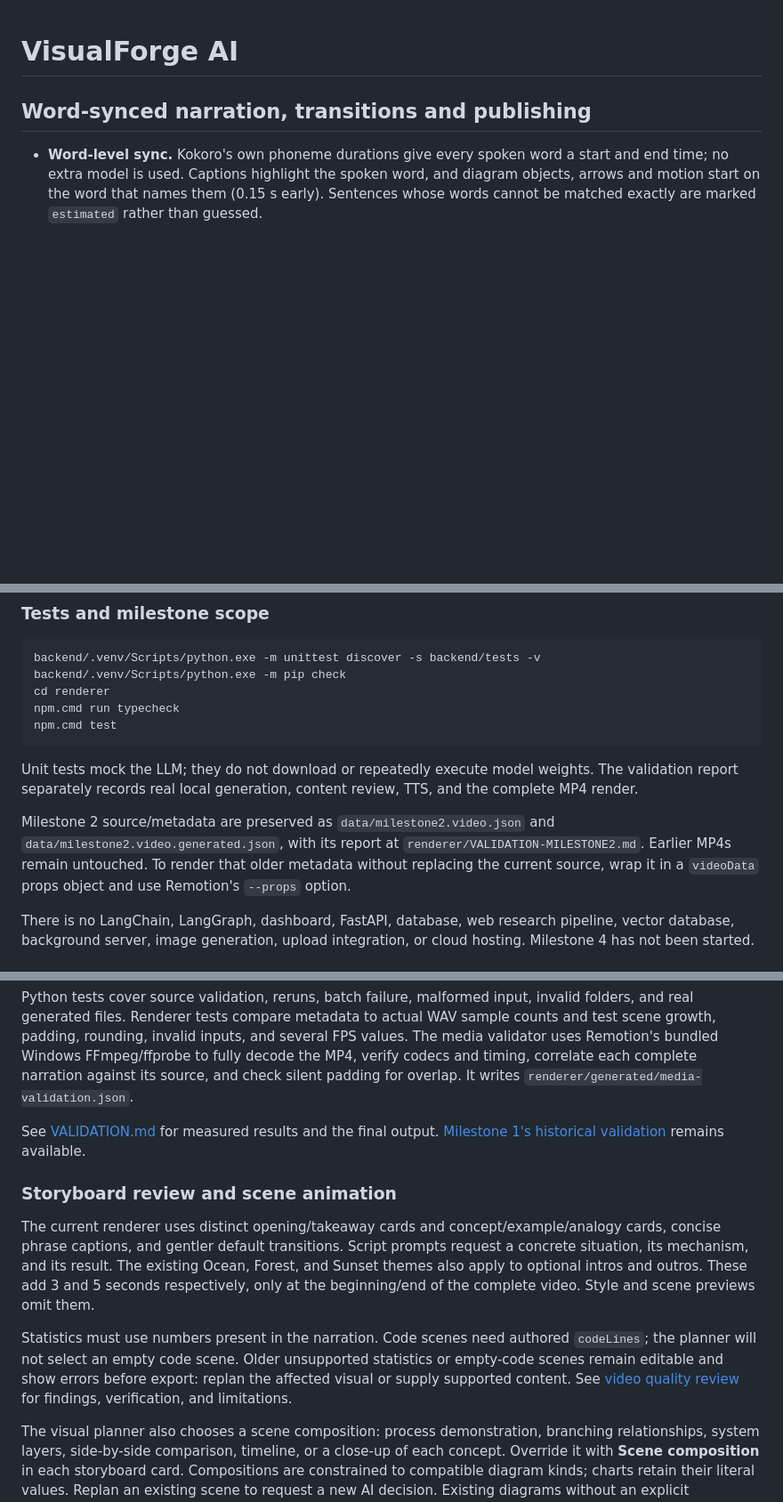
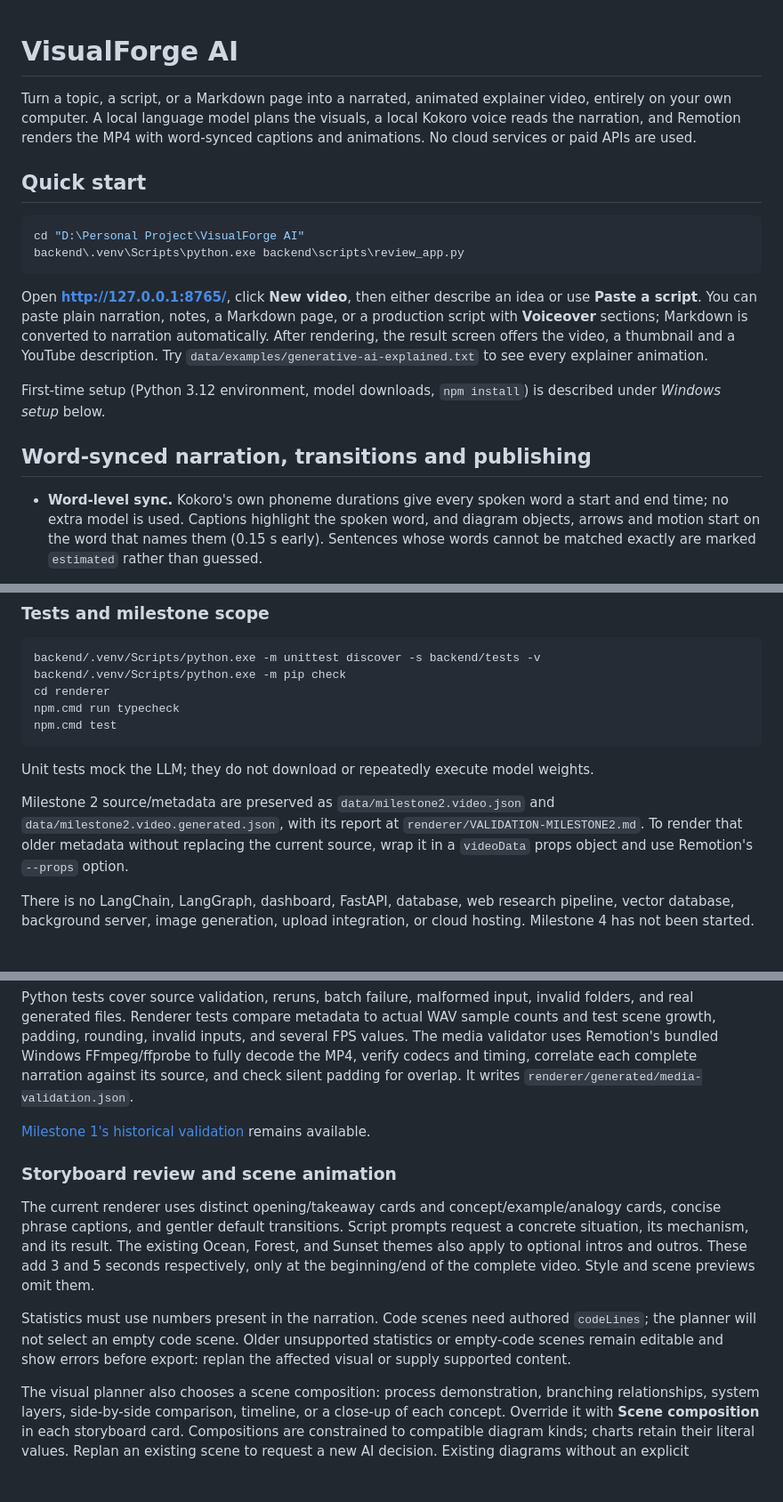
Before and after one commit to testvishal03/VisualForge-AI, a Markdown page: README.md, 3 parts joined by grey strips. Shown at 89% size. GitHub-like rendering; blank space fills up the shorter version.

Commit message:
Tidy README: quick start, no dead links to removed reports or demos
Co-Authored-By: Claude Opus 5.5 <noreply@anthropic.com>

````diff
--- a/README.md
+++ b/README.md
@@ -1,4 +1,17 @@
 # VisualForge AI
+
+Turn a topic, a script, or a Markdown page into a narrated, animated explainer video, entirely on your own computer. A local language model plans the visuals, a local Kokoro voice reads the narration, and Remotion renders the MP4 with word-synced captions and animations. No cloud services or paid APIs are used.
+
+## Quick start
+
+```powershell
+cd "D:\Personal Project\VisualForge AI"
+backend\.venv\Scripts\python.exe backend\scripts\review_app.py
+```
+
+Open **http://127.0.0.1:8765/**, click **New video**, then either describe an idea or use **Paste a script**. You can paste plain narration, notes, a Markdown page, or a production script with **Voiceover** sections; Markdown is converted to narration automatically. After rendering, the result screen offers the video, a thumbnail and a YouTube description. Try `data/examples/generative-ai-explained.txt` to see every explainer animation.
+
+First-time setup (Python 3.12 environment, model downloads, `npm install`) is described under *Windows setup* below.
 
 ## Word-synced narration, transitions and publishing
 
@@ -239,9 +248,9 @@ npm.cmd run typecheck
 npm.cmd test
 ```
 
-Unit tests mock the LLM; they do not download or repeatedly execute model weights. The validation report separately records real local generation, content review, TTS, and the complete MP4 render.
+Unit tests mock the LLM; they do not download or repeatedly execute model weights.
 
-Milestone 2 source/metadata are preserved as `data/milestone2.video.json` and `data/milestone2.video.generated.json`, with its report at `renderer/VALIDATION-MILESTONE2.md`. Earlier MP4s remain untouched. To render that older metadata without replacing the current source, wrap it in a `videoData` props object and use Remotion's `--props` option.
+Milestone 2 source/metadata are preserved as `data/milestone2.video.json` and `data/milestone2.video.generated.json`, with its report at `renderer/VALIDATION-MILESTONE2.md`. To render that older metadata without replacing the current source, wrap it in a `videoData` props object and use Remotion's `--props` option.
 
 There is no LangChain, LangGraph, dashboard, FastAPI, database, web research pipeline, vector database, background server, image generation, upload integration, or cloud hosting. Milestone 4 has not been started.
 
@@ -377,13 +386,13 @@ backend/.venv/Scripts/python.exe backend/scripts/validate_render.py
 
 Python tests cover source validation, reruns, batch failure, malformed input, invalid folders, and real generated files. Renderer tests compare metadata to actual WAV sample counts and test scene growth, padding, rounding, invalid inputs, and several FPS values. The media validator uses Remotion's bundled Windows FFmpeg/ffprobe to fully decode the MP4, verify codecs and timing, correlate each complete narration against its source, and check silent padding for overlap. It writes `renderer/generated/media-validation.json`.
 
-See [VALIDATION.md](VALIDATION.md) for measured results and the final output. [Milestone 1's historical validation](renderer/VALIDATION.md) remains available.
+[Milestone 1's historical validation](renderer/VALIDATION.md) remains available.
 
 ### Storyboard review and scene animation
 
 The current renderer uses distinct opening/takeaway cards and concept/example/analogy cards, concise phrase captions, and gentler default transitions. Script prompts request a concrete situation, its mechanism, and its result. The existing Ocean, Forest, and Sunset themes also apply to optional intros and outros. These add 3 and 5 seconds respectively, only at the beginning/end of the complete video. Style and scene previews omit them.
 
-Statistics must use numbers present in the narration. Code scenes need authored `codeLines`; the planner will not select an empty code scene. Older unsupported statistics or empty-code scenes remain editable and show errors before export: replan the affected visual or supply supported content. See [video quality review](VALIDATION-VIDEO-QUALITY.md) for findings, verification, and limitations.
+Statistics must use numbers present in the narration. Code scenes need authored `codeLines`; the planner will not select an empty code scene. Older unsupported statistics or empty-code scenes remain editable and show errors before export: replan the affected visual or supply supported content.
 
 The visual planner also chooses a scene composition: process demonstration, branching relationships, system layers, side-by-side comparison, timeline, or a close-up of each concept. Override it with **Scene composition** in each storyboard card. Compositions are constrained to compatible diagram kinds; charts retain their literal values. Replan an existing scene to request a new AI decision. Existing diagrams without an explicit composition use a suitable default.
 
````
Also changed, not shown: other parts of README.md (+5 -11 lines).
